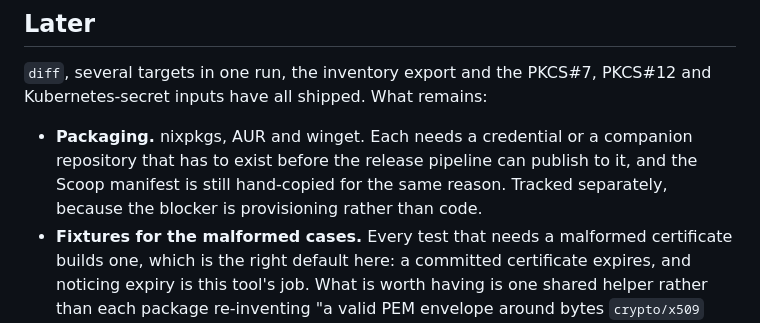
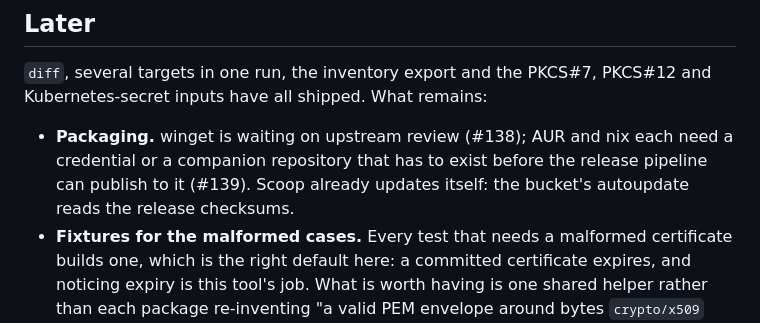
Before and after one commit to kanywst/y509, a Markdown page: ROADMAP.md, the part around the change. Rendered like a GitHub page.

Commit message:
docs(roadmap): Scoop is no longer hand-copied, point packaging at #138 and #139

```diff
--- a/ROADMAP.md
+++ b/ROADMAP.md
@@ -76,11 +76,7 @@ The design rules, so that adding a field does not mean adding noise.
 `diff`, several targets in one run, the inventory export and the PKCS#7,
 PKCS#12 and Kubernetes-secret inputs have all shipped. What remains:
 
-- **Packaging.** nixpkgs, AUR and winget. Each needs a credential or a
-  companion repository that has to exist before the release pipeline can
-  publish to it, and the Scoop manifest is still hand-copied for the same
-  reason. Tracked separately, because the blocker is provisioning rather than
-  code.
+- **Packaging.** winget is waiting on upstream review (#138); AUR and nix each need a credential or a companion repository that has to exist before the release pipeline can publish to it (#139). Scoop already updates itself: the bucket's autoupdate reads the release checksums.
 - **Fixtures for the malformed cases.** Every test that needs a malformed
   certificate builds one, which is the right default here: a committed
   certificate expires, and noticing expiry is this tool's job. What is worth
```
